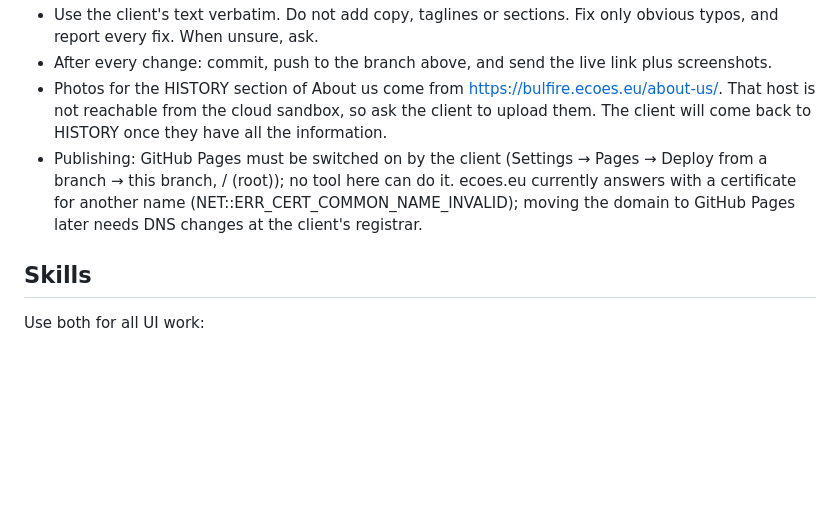
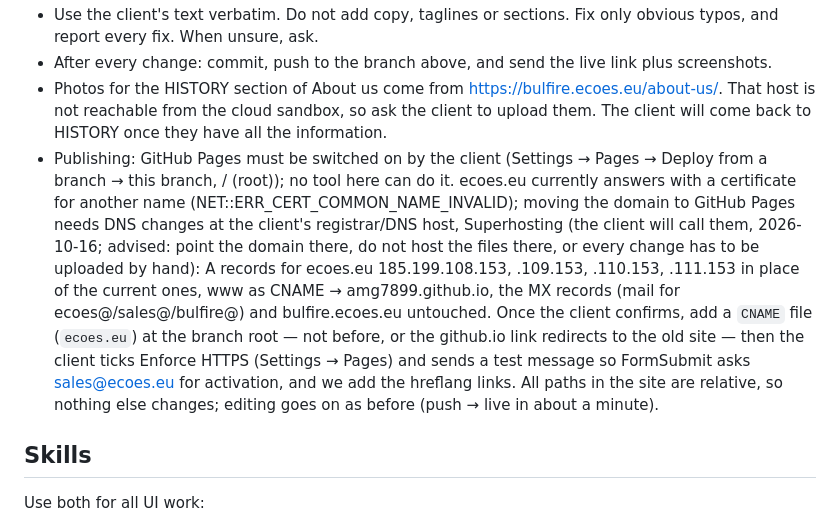
Before and after one commit to amg7899/SUM, a Markdown page: CLAUDE.md, the part around the change. Rendered like a GitHub page; blank space fills up the shorter version.

Commit message:
Notes: plan for moving ecoes.eu to the site
Co-Authored-By: Claude Opus 5.5 <noreply@anthropic.com>
Claude-Session: https://claude.ai/code/session_01RKQqtdGsXyRHxRmsgyawWB

```diff
--- a/CLAUDE.md
+++ b/CLAUDE.md
@@ -7,7 +7,7 @@ Static site (plain HTML + CSS + a little JS, no build step) for ECOES JV, built
 - Use the client's text verbatim. Do not add copy, taglines or sections. Fix only obvious typos, and report every fix. When unsure, ask.
 - After every change: commit, push to the branch above, and send the live link plus screenshots.
 - Photos for the HISTORY section of About us come from https://bulfire.ecoes.eu/about-us/. That host is not reachable from the cloud sandbox, so ask the client to upload them. The client will come back to HISTORY once they have all the information.
-- Publishing: GitHub Pages must be switched on by the client (Settings → Pages → Deploy from a branch → this branch, / (root)); no tool here can do it. ecoes.eu currently answers with a certificate for another name (NET::ERR_CERT_COMMON_NAME_INVALID); moving the domain to GitHub Pages later needs DNS changes at the client's registrar.
+- Publishing: GitHub Pages must be switched on by the client (Settings → Pages → Deploy from a branch → this branch, / (root)); no tool here can do it. ecoes.eu currently answers with a certificate for another name (NET::ERR_CERT_COMMON_NAME_INVALID); moving the domain to GitHub Pages needs DNS changes at the client's registrar/DNS host, Superhosting (the client will call them, 2026-10-16; advised: point the domain there, do not host the files there, or every change has to be uploaded by hand): A records for ecoes.eu 185.199.108.153, .109.153, .110.153, .111.153 in place of the current ones, www as CNAME → amg7899.github.io, the MX records (mail for ecoes@/sales@/bulfire@) and bulfire.ecoes.eu untouched. Once the client confirms, add a `CNAME` file (`ecoes.eu`) at the branch root — not before, or the github.io link redirects to the old site — then the client ticks Enforce HTTPS (Settings → Pages) and sends a test message so FormSubmit asks sales@ecoes.eu for activation, and we add the hreflang links. All paths in the site are relative, so nothing else changes; editing goes on as before (push → live in about a minute).
 
 ## Skills
 Use both for all UI work:
```
